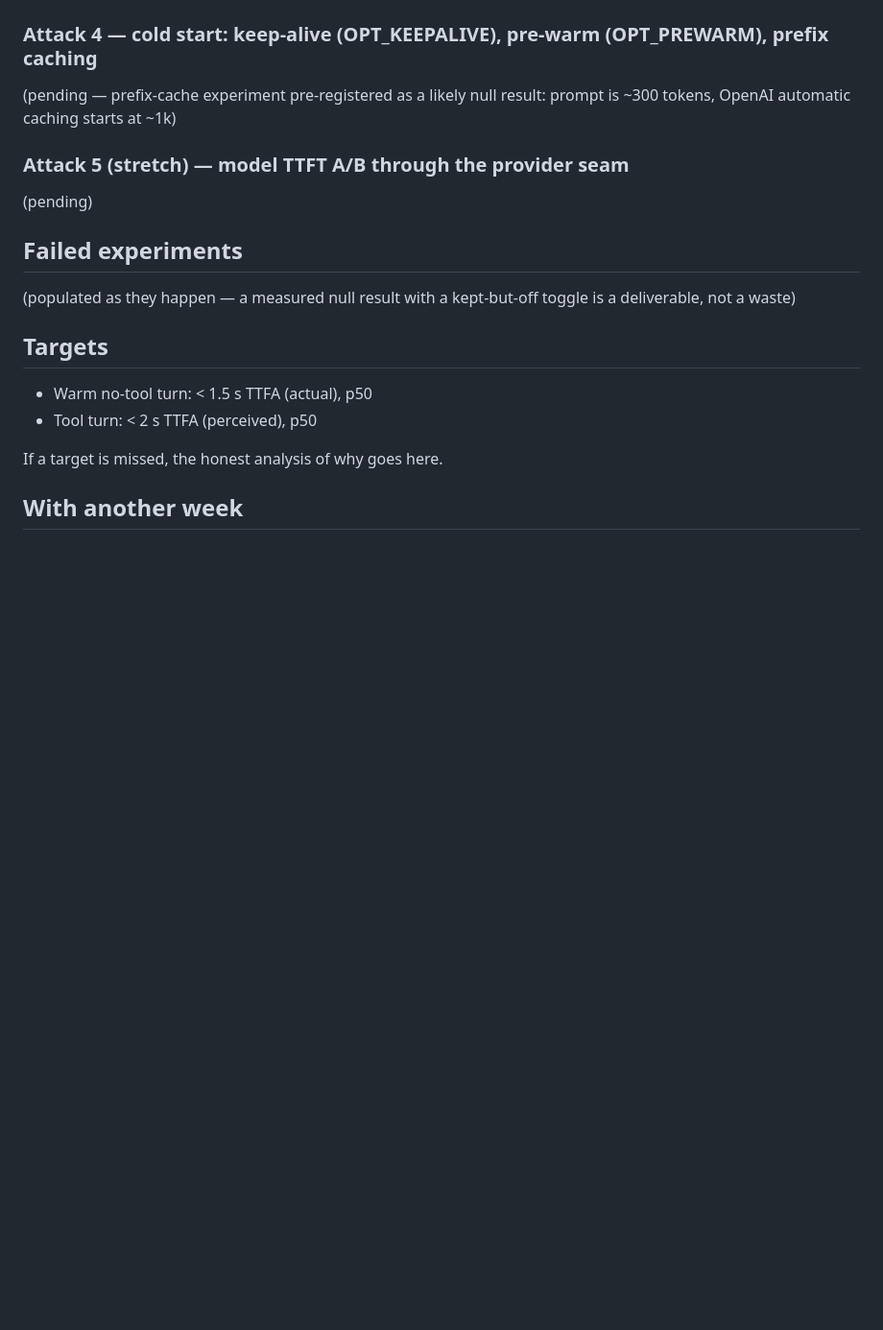
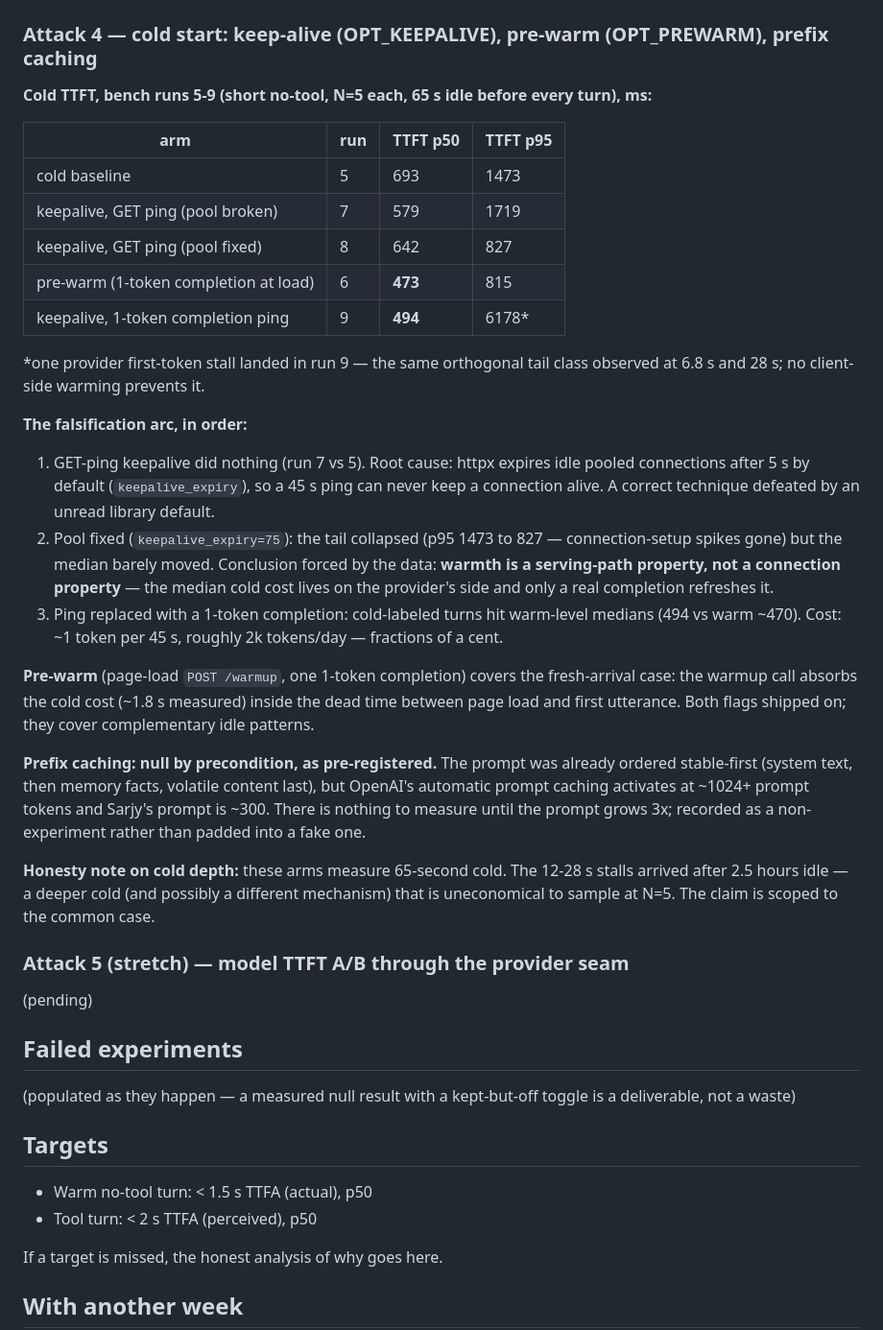
Before and after one commit to ahmedibrahimX/sarjy, a Markdown page: LATENCY.md, the part around the change. Shown at 96% size. Rendered like a GitHub page; blank space fills up the shorter version.

Commit message:
Attack 4 closed: cold TTFT 693 to 473/494, two measured failures documented, prefix cache null by precondition

```diff
--- a/LATENCY.md
+++ b/LATENCY.md
@@ -290,8 +290,51 @@ motivation data for Attack 4's keep-alive and pre-warm.
 
 ### Attack 4 — cold start: keep-alive (OPT_KEEPALIVE), pre-warm (OPT_PREWARM), prefix caching
 
-(pending — prefix-cache experiment pre-registered as a likely null result:
-prompt is ~300 tokens, OpenAI automatic caching starts at ~1k)
+**Cold TTFT, bench runs 5-9 (short no-tool, N=5 each, 65 s idle before
+every turn), ms:**
+
+| arm | run | TTFT p50 | TTFT p95 |
+| --- | --- | --- | --- |
+| cold baseline | 5 | 693 | 1473 |
+| keepalive, GET ping (pool broken) | 7 | 579 | 1719 |
+| keepalive, GET ping (pool fixed) | 8 | 642 | 827 |
+| pre-warm (1-token completion at load) | 6 | **473** | 815 |
+| keepalive, 1-token completion ping | 9 | **494** | 6178* |
+
+*one provider first-token stall landed in run 9 — the same orthogonal tail
+class observed at 6.8 s and 28 s; no client-side warming prevents it.
+
+**The falsification arc, in order:**
+
+1. GET-ping keepalive did nothing (run 7 vs 5). Root cause: httpx expires
+   idle pooled connections after 5 s by default (`keepalive_expiry`), so a
+   45 s ping can never keep a connection alive. A correct technique
+   defeated by an unread library default.
+2. Pool fixed (`keepalive_expiry=75`): the tail collapsed (p95 1473 to
+   827 — connection-setup spikes gone) but the median barely moved.
+   Conclusion forced by the data: **warmth is a serving-path property, not
+   a connection property** — the median cold cost lives on the provider's
+   side and only a real completion refreshes it.
+3. Ping replaced with a 1-token completion: cold-labeled turns hit
+   warm-level medians (494 vs warm ~470). Cost: ~1 token per 45 s,
+   roughly 2k tokens/day — fractions of a cent.
+
+**Pre-warm** (page-load `POST /warmup`, one 1-token completion) covers the
+fresh-arrival case: the warmup call absorbs the cold cost (~1.8 s measured)
+inside the dead time between page load and first utterance. Both flags
+shipped on; they cover complementary idle patterns.
+
+**Prefix caching: null by precondition, as pre-registered.** The prompt was
+already ordered stable-first (system text, then memory facts, volatile
+content last), but OpenAI's automatic prompt caching activates at ~1024+
+prompt tokens and Sarjy's prompt is ~300. There is nothing to measure
+until the prompt grows 3x; recorded as a non-experiment rather than padded
+into a fake one.
+
+**Honesty note on cold depth:** these arms measure 65-second cold. The
+12-28 s stalls arrived after 2.5 hours idle — a deeper cold (and possibly
+a different mechanism) that is uneconomical to sample at N=5. The claim is
+scoped to the common case.
 
 ### Attack 5 (stretch) — model TTFT A/B through the provider seam
 
```
Also changed, not shown: DECISIONS.md (+14 -0 lines).
